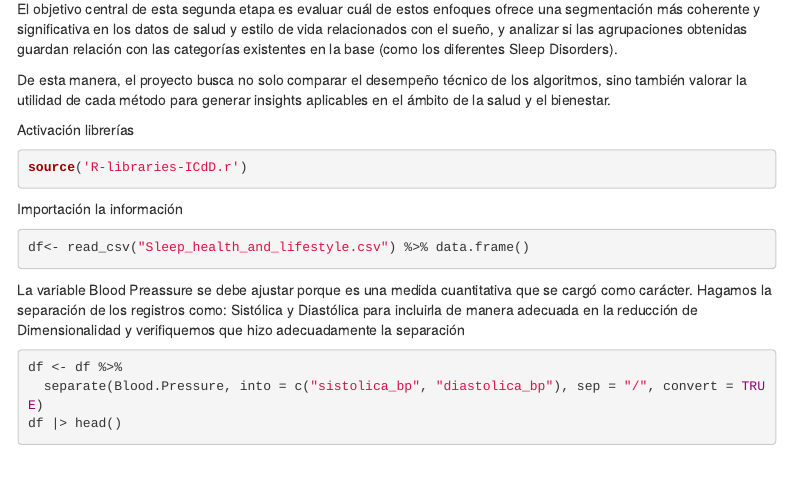
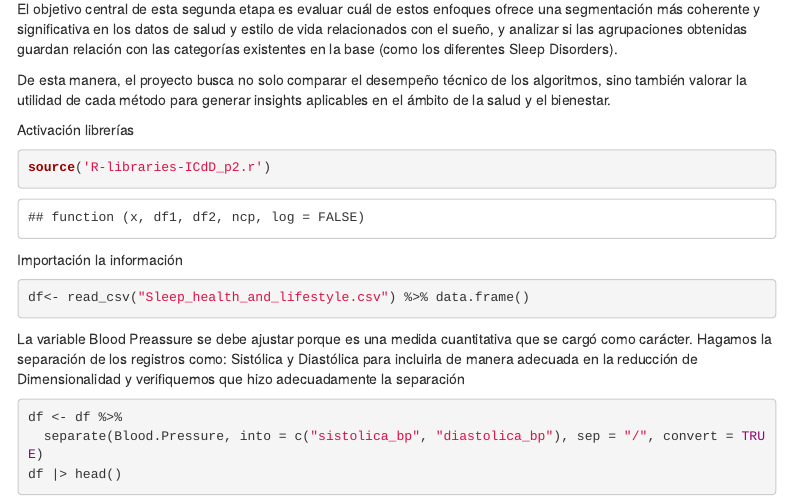
Before and after one commit to SzkPinto/Diplo-Ccia-Datos-Modulo6-NoSupervisado, an R Markdown document (Proyecto_Modulo_6_P2-Equipo6.Rmd): the page in a window 1100 px wide, from 540 px down. Rendered offline with R 4.5, knitr and Pandoc, with nearby package versions; code that draws random numbers runs with fixed seeds of ours; menus at the side of the page are left out.

Commit message:
Ajuste en librerías

````diff
--- a/Proyecto_Modulo_6_P2-Equipo6.Rmd
+++ b/Proyecto_Modulo_6_P2-Equipo6.Rmd
@@ -53,7 +53,7 @@ aplicables en el ámbito de la salud y el bienestar.
 
 Activación librerías
 ```{r, message=FALSE, warning=FALSE}
-source('R-libraries-ICdD.r')
+source('R-libraries-ICdD_p2.r')
 ```
 
 Importación la información
````
